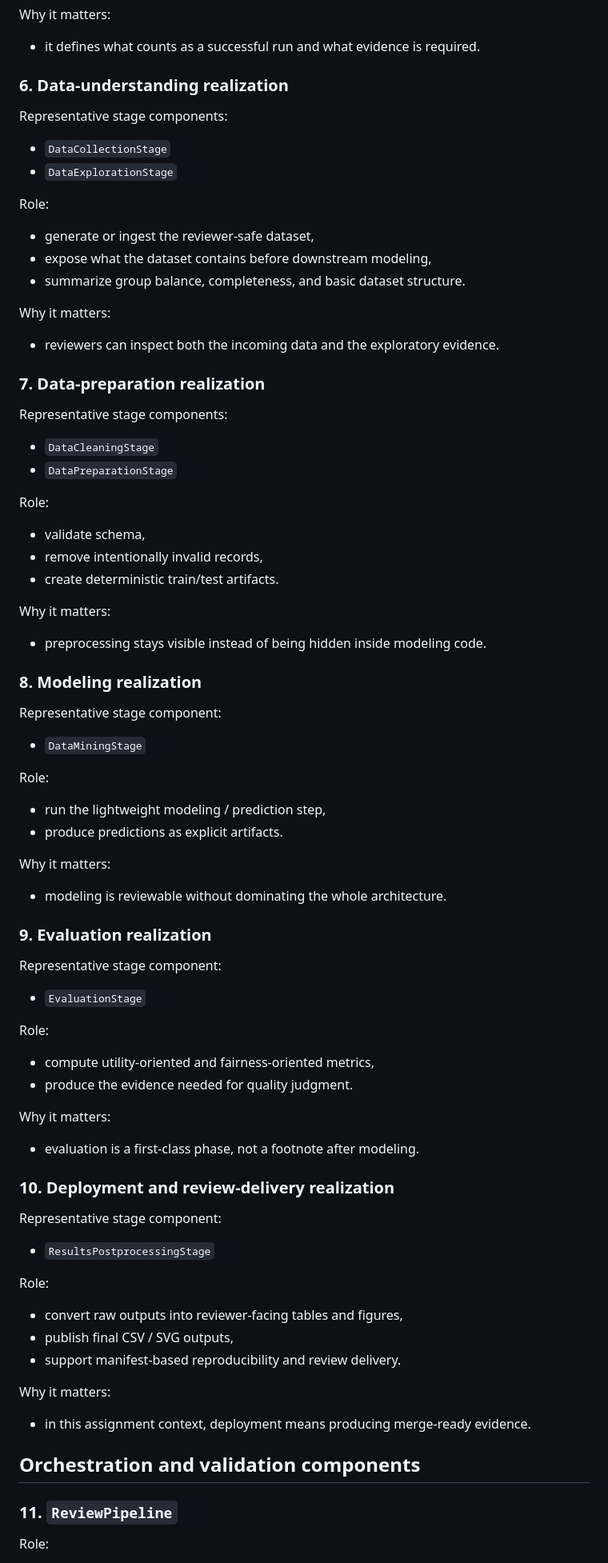
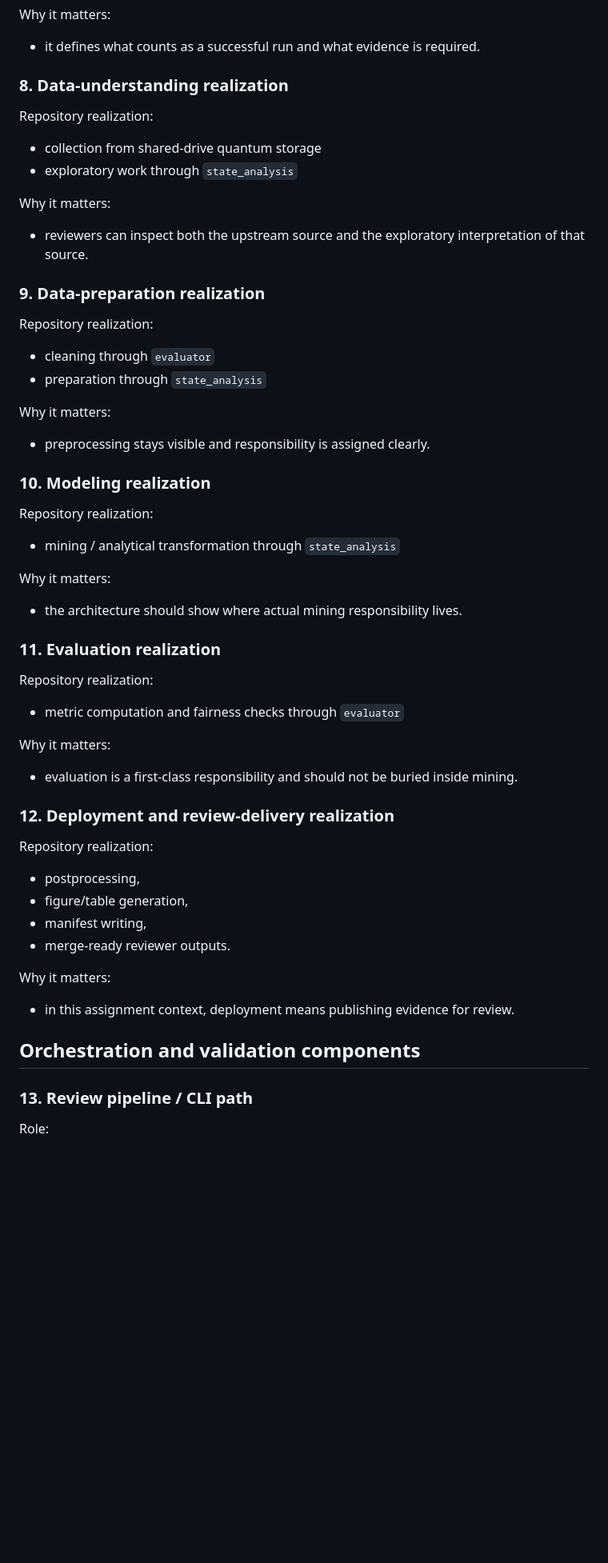
Before and after one commit to pzg8794/DSCI601-Project_Proposal, a Markdown page: architecture_report/draft2/components.md, the part around one of its changes. Shown at 80% size. Rendered like a GitHub page; blank space fills up the shorter version.

Commit message:
Ground draft2 components in shared-drive quantum storage, evaluator, and state_analysis

```diff
--- a/architecture_report/draft2/components.md
+++ b/architecture_report/draft2/components.md
@@ -87,67 +97,47 @@ Repository realization:
 Why it matters:
 - it defines what counts as a successful run and what evidence is required.
 
-### 6. Data-understanding realization
-Representative stage components:
-- `DataCollectionStage`
-- `DataExplorationStage`
-
-Role:
-- generate or ingest the reviewer-safe dataset,
-- expose what the dataset contains before downstream modeling,
-- summarize group balance, completeness, and basic dataset structure.
+### 8. Data-understanding realization
+Repository realization:
+- collection from shared-drive quantum storage
+- exploratory work through `state_analysis`
 
 Why it matters:
-- reviewers can inspect both the incoming data and the exploratory evidence.
+- reviewers can inspect both the upstream source and the exploratory interpretation of that source.
 
-### 7. Data-preparation realization
-Representative stage components:
-- `DataCleaningStage`
-- `DataPreparationStage`
-
-Role:
-- validate schema,
-- remove intentionally invalid records,
-- create deterministic train/test artifacts.
+### 9. Data-preparation realization
+Repository realization:
+- cleaning through `evaluator`
+- preparation through `state_analysis`
 
 Why it matters:
-- preprocessing stays visible instead of being hidden inside modeling code.
+- preprocessing stays visible and responsibility is assigned clearly.
 
-### 8. Modeling realization
-Representative stage component:
-- `DataMiningStage`
-
-Role:
-- run the lightweight modeling / prediction step,
-- produce predictions as explicit artifacts.
+### 10. Modeling realization
+Repository realization:
+- mining / analytical transformation through `state_analysis`
 
 Why it matters:
-- modeling is reviewable without dominating the whole architecture.
+- the architecture should show where actual mining responsibility lives.
 
-### 9. Evaluation realization
-Representative stage component:
-- `EvaluationStage`
-
-Role:
-- compute utility-oriented and fairness-oriented metrics,
-- produce the evidence needed for quality judgment.
+### 11. Evaluation realization
+Repository realization:
+- metric computation and fairness checks through `evaluator`
 
 Why it matters:
-- evaluation is a first-class phase, not a footnote after modeling.
+- evaluation is a first-class responsibility and should not be buried inside mining.
 
-### 10. Deployment and review-delivery realization
-Representative stage component:
-- `ResultsPostprocessingStage`
-
-Role:
-- convert raw outputs into reviewer-facing tables and figures,
-- publish final CSV / SVG outputs,
-- support manifest-based reproducibility and review delivery.
+### 12. Deployment and review-delivery realization
+Repository realization:
+- postprocessing,
+- figure/table generation,
+- manifest writing,
+- merge-ready reviewer outputs.
 
 Why it matters:
-- in this assignment context, deployment means producing merge-ready evidence.
+- in this assignment context, deployment means publishing evidence for review.
 
 ## Orchestration and validation components
 
-### 11. `ReviewPipeline`
+### 13. Review pipeline / CLI path
 Role:
```
Also changed, not shown: other parts of architecture_report/draft2/components.md (+65 -65 lines).
